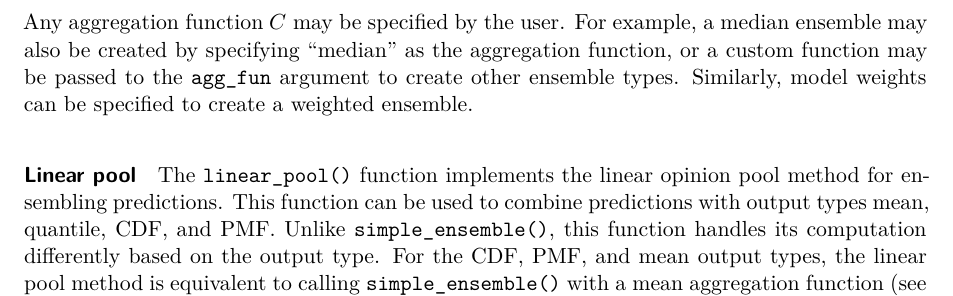
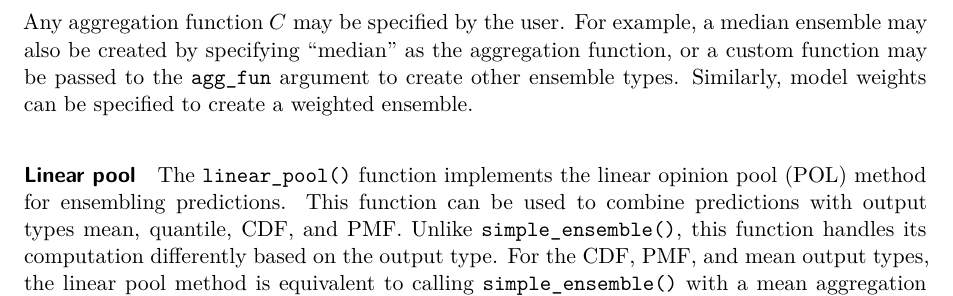
Before and after one commit to hubverse-org/hubEnsemblesManuscript, a Quarto document (analysis/paper/hubEnsembles_manuscript.qmd): part of page 7 of 20, cut so that both start at the same text. Rendered offline with R 4.5, knitr and Pandoc in place of Quarto, then LaTeX, with nearby package versions; drawn as R Markdown's standard PDF in place of the format the file asks for; some code elsewhere in the file could not run offline.

Commit message:
Define POL acronym at first occurrence

```diff
--- a/analysis/paper/hubEnsembles_manuscript.qmd
+++ b/analysis/paper/hubEnsembles_manuscript.qmd
@@ -221,7 +221,7 @@ Any aggregation function $C$ may be specified by the user. For example, a median
 
 #### Linear pool {#sec-linear-pool}
 
-The `linear_pool()` function implements the linear opinion pool method for ensembling predictions. This function can be used to combine predictions with output types mean, quantile, CDF, and PMF. Unlike `simple_ensemble()`, this function handles its computation differently based on the output type. For the CDF, PMF, and mean output types, the linear pool method is equivalent to calling `simple_ensemble()` with a mean aggregation function (see @tbl-fns-by-output-type), since `simple_ensemble()` produces a linear pool prediction (an average of individual model cumulative or bin probabilities).
+The `linear_pool()` function implements the linear opinion pool (POL) method for ensembling predictions. This function can be used to combine predictions with output types mean, quantile, CDF, and PMF. Unlike `simple_ensemble()`, this function handles its computation differently based on the output type. For the CDF, PMF, and mean output types, the linear pool method is equivalent to calling `simple_ensemble()` with a mean aggregation function (see @tbl-fns-by-output-type), since `simple_ensemble()` produces a linear pool prediction (an average of individual model cumulative or bin probabilities).
 
 However, implementation of LOP is less straightforward for the quantile output type. This is because LOP averages cumulative probabilities at each value of the target variable, but the predictions are quantiles (on the scale of the target variable) for fixed quantile levels. The value for these quantile predictions will generally differ between models, and as a result we are typically not provided cumulative probabilities at the same values of the target variable for all component predictions. This lack of alignment between cumulative probabilities for the same target variable values impedes computation of LOP from quantile predictions and is illustrated in panel A of @fig-example-quantile-average-and-linear-pool.
 
```
